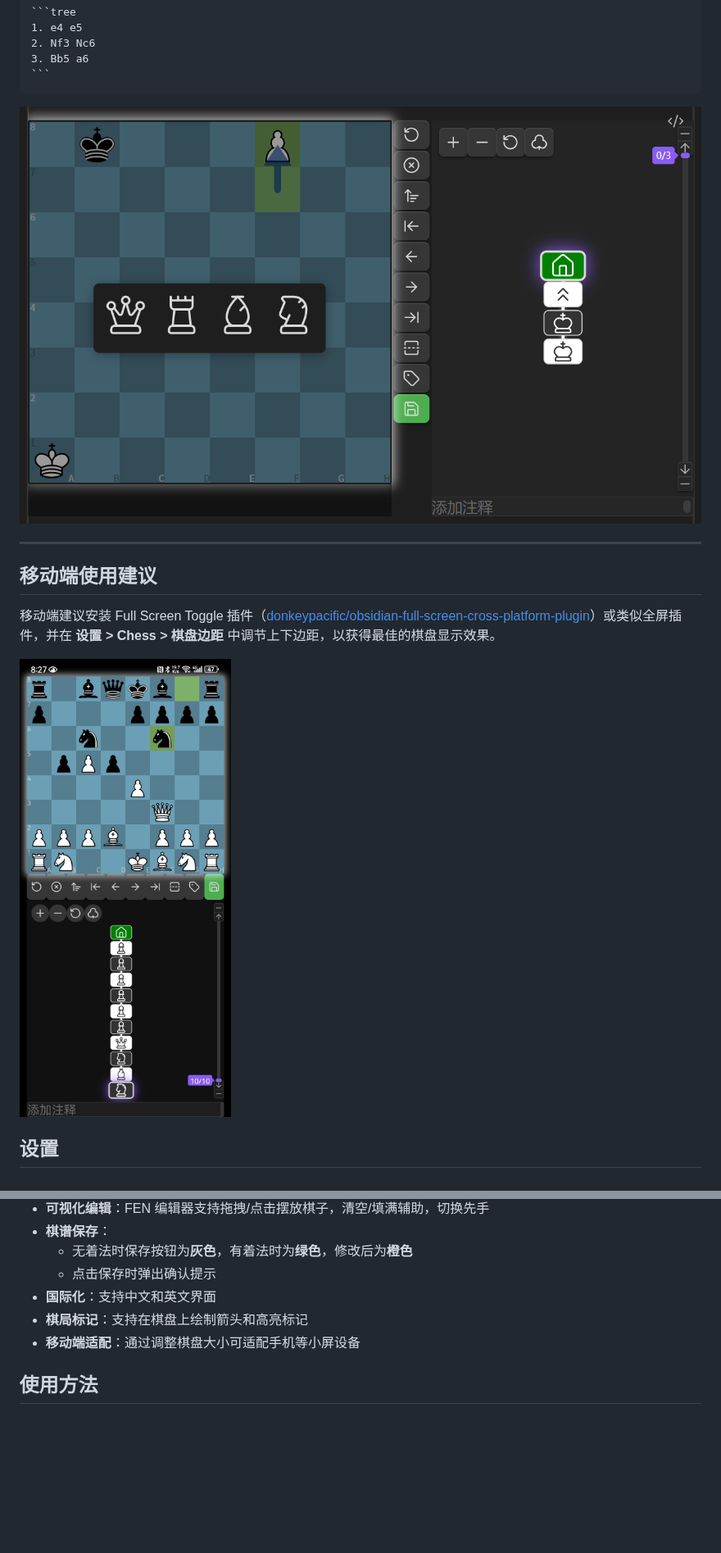
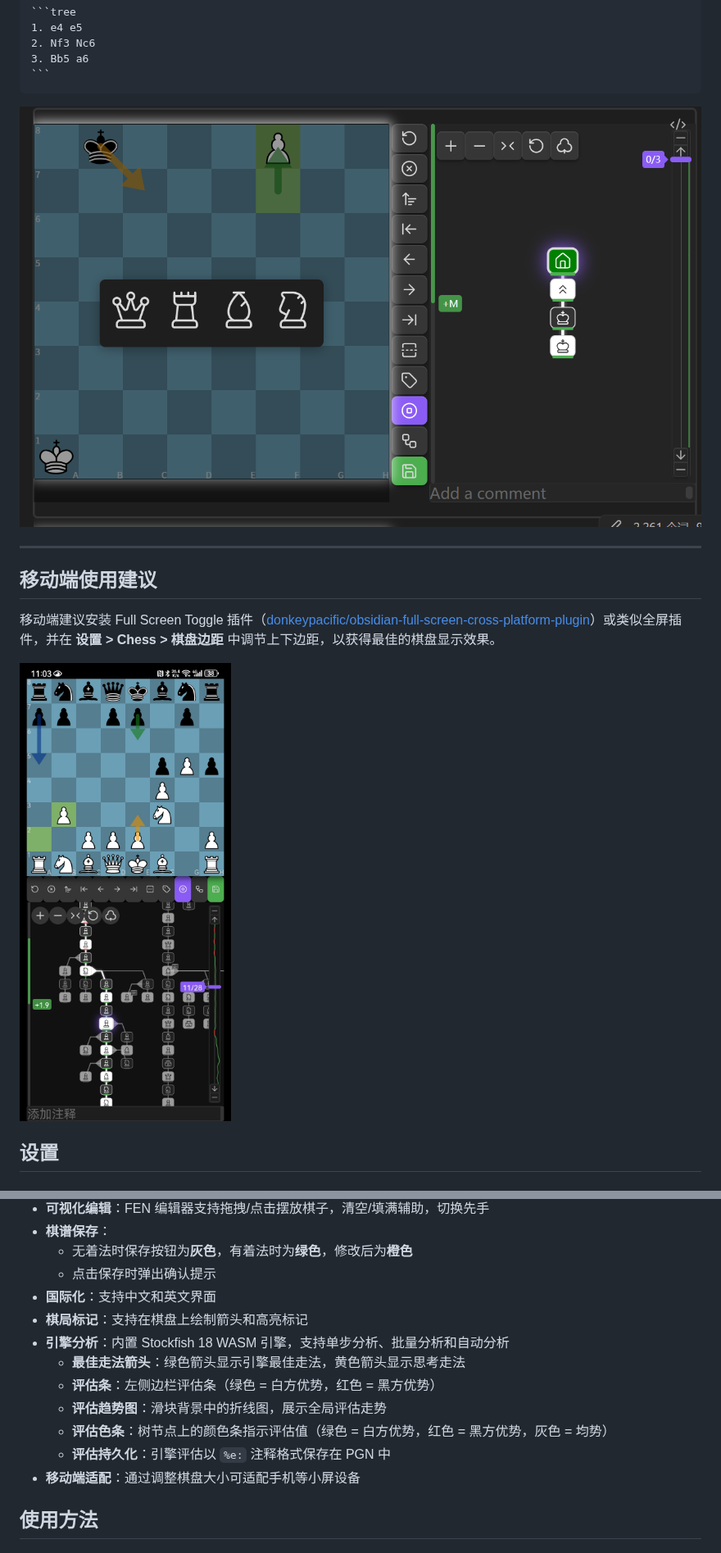
Before and after one commit to west-shell/obsidian-chess-tree, a Markdown page: README.zh.md, 2 parts joined by grey strips. Shown at 82% size. Drawn GitHub-style; pictures changed too: IMAGE/Mobile.jpg, IMAGE/Tree.png; blank space fills up the shorter version.

```diff
--- a/README.zh.md
+++ b/README.zh.md
@@ -154,6 +166,12 @@ Obsidian 国际象棋插件，提供笔记内棋局渲染与探索功能。支
   - 点击保存时弹出确认提示
 - **国际化**：支持中文和英文界面
 - **棋局标记**：支持在棋盘上绘制箭头和高亮标记
+- **引擎分析**：内置 Stockfish 18 WASM 引擎，支持单步分析、批量分析和自动分析
+  - **最佳走法箭头**：绿色箭头显示引擎最佳走法，黄色箭头显示思考走法
+  - **评估条**：左侧边栏评估条（绿色 = 白方优势，红色 = 黑方优势）
+  - **评估趋势图**：滑块背景中的折线图，展示全局评估走势
+  - **评估色条**：树节点上的颜色条指示评估值（绿色 = 白方优势，红色 = 黑方优势，灰色 = 均势）
+  - **评估持久化**：引擎评估以 `%e:` 注释格式保存在 PGN 中
 - **移动端适配**：通过调整棋盘大小可适配手机等小屏设备
 
 ## 使用方法
```
Also changed, not shown: other parts of README.zh.md (+19 -2 lines), README.md (+25 -2 lines), IMAGE/PGN.en.png (deleted), IMAGE/PGN.png (added), IMAGE/PGN.zh.png (deleted).
